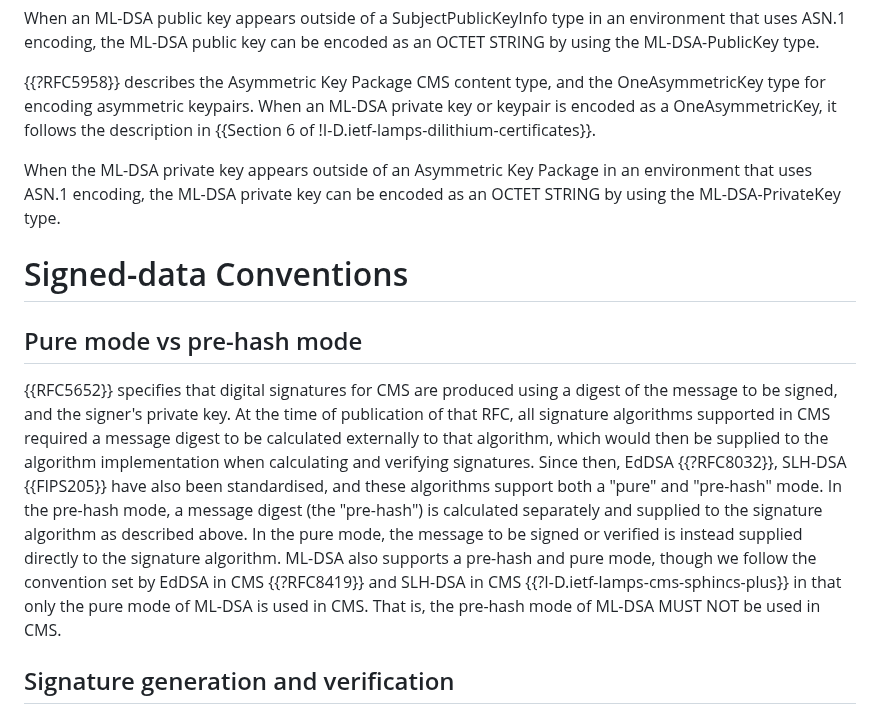
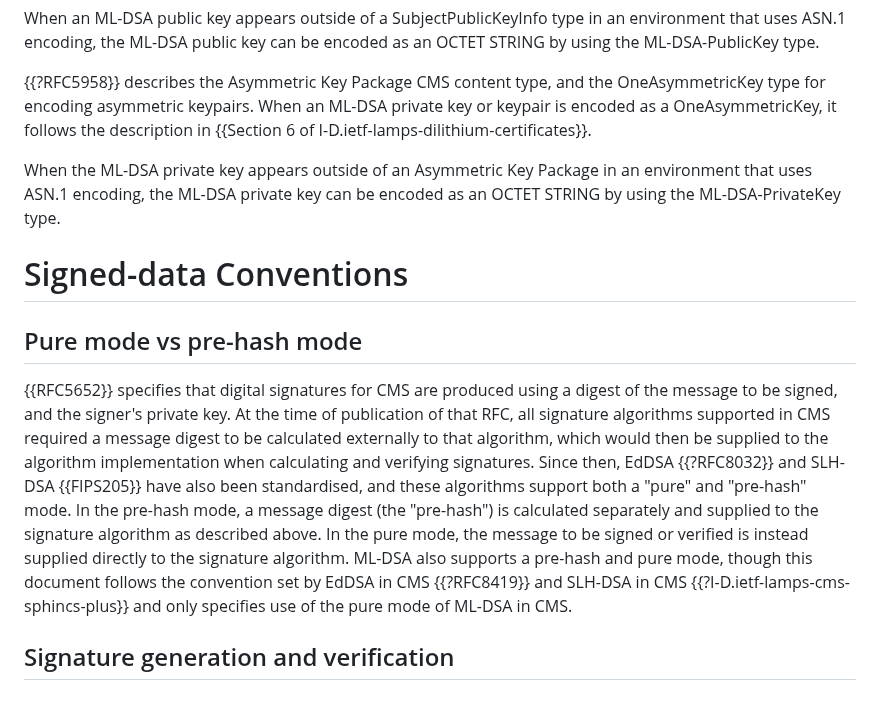
Before and after one commit to lamps-wg/cms-ml-dsa, a Markdown page: draft-ietf-lamps-cms-ml-dsa.md, the part around the change. Rendered like a GitHub page.

Commit message:
grammaring

```diff
--- a/draft-ietf-lamps-cms-ml-dsa.md
+++ b/draft-ietf-lamps-cms-ml-dsa.md
@@ -191,7 +191,7 @@ When used in a SubjectPublicKeyInfo type, the subjectPublicKey BIT STRING contai
 When an ML-DSA public key appears outside of a SubjectPublicKeyInfo type in an environment that uses ASN.1 encoding, the ML-DSA public key can be encoded as an OCTET STRING by using the ML-DSA-PublicKey type.
 
 {{?RFC5958}} describes the Asymmetric Key Package CMS content type, and the OneAsymmetricKey type for encoding asymmetric keypairs.
-When an ML-DSA private key or keypair is encoded as a OneAsymmetricKey, it follows the description in {{Section 6 of !I-D.ietf-lamps-dilithium-certificates}}.
+When an ML-DSA private key or keypair is encoded as a OneAsymmetricKey, it follows the description in {{Section 6 of I-D.ietf-lamps-dilithium-certificates}}.
 
 When the ML-DSA private key appears outside of an Asymmetric Key Package in an environment that uses ASN.1 encoding, the ML-DSA private key can be encoded as an OCTET STRING by using the ML-DSA-PrivateKey type.
 
@@ -202,11 +202,10 @@ When the ML-DSA private key appears outside of an Asymmetric Key Package in an e
 
 {{RFC5652}} specifies that digital signatures for CMS are produced using a digest of the message to be signed, and the signer's private key.
 At the time of publication of that RFC, all signature algorithms supported in CMS required a message digest to be calculated externally to that algorithm, which would then be supplied to the algorithm implementation when calculating and verifying signatures.
-Since then, EdDSA {{?RFC8032}}, SLH-DSA {{FIPS205}} have also been standardised, and these algorithms support both a "pure" and "pre-hash" mode.
+Since then, EdDSA {{?RFC8032}} and SLH-DSA {{FIPS205}} have also been standardised, and these algorithms support both a "pure" and "pre-hash" mode.
 In the pre-hash mode, a message digest (the "pre-hash") is calculated separately and supplied to the signature algorithm as described above.
 In the pure mode, the message to be signed or verified is instead supplied directly to the signature algorithm.
-ML-DSA also supports a pre-hash and pure mode, though we follow the convention set by EdDSA in CMS {{?RFC8419}} and SLH-DSA in CMS {{?I-D.ietf-lamps-cms-sphincs-plus}} in that only the pure mode of ML-DSA is used in CMS.
-That is, the pre-hash mode of ML-DSA MUST NOT be used in CMS.
+ML-DSA also supports a pre-hash and pure mode, though this document follows the convention set by EdDSA in CMS {{?RFC8419}} and SLH-DSA in CMS {{?I-D.ietf-lamps-cms-sphincs-plus}} and only specifies use of the pure mode of ML-DSA in CMS.
 
 ## Signature generation and verification
 
```
